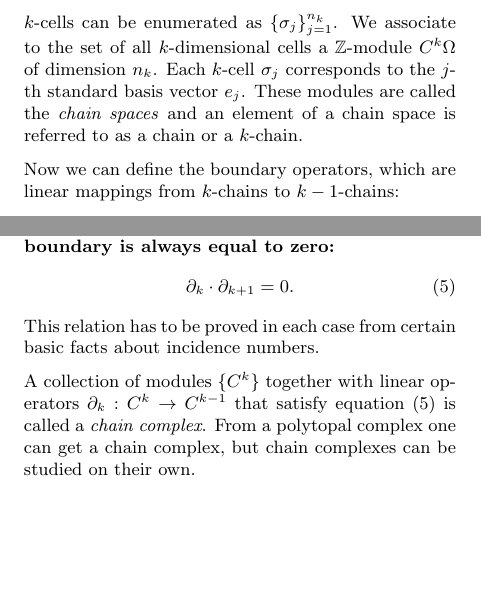
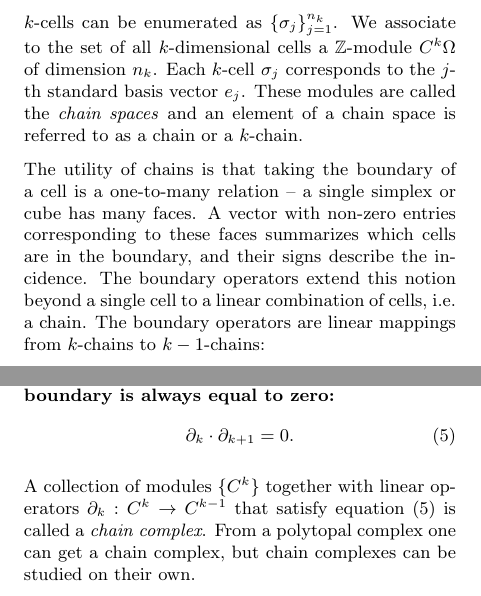
Before and after one commit to topomesh/chain-complexes-2025, a LaTeX document (chain-complexes.tex): two parts of the columns of page 2 of 13, joined at a grey line, cut so that both start at the same text, the shorter picture padded with empty space. Compiled offline with pdfLaTeX.

Commit message:
Explain the chains

```diff
--- a/chain-complexes.tex
+++ b/chain-complexes.tex
@@ -140,7 +140,10 @@ We associate to the set of all $k$-dimensional cells a $\mathbb{Z}$-module $C^k\
 Each $k$-cell $\sigma_j$ corresponds to the $j$-th standard basis vector $e_j$.
 These modules are called the \emph{chain spaces} and an element of a chain space is referred to as a chain or a $k$-chain.
 
-Now we can define the boundary operators, which are linear mappings from $k$-chains to $k - 1$-chains:
+The utility of chains is that taking the boundary of a cell is a one-to-many relation -- a single simplex or cube has many faces.
+A vector with non-zero entries corresponding to these faces summarizes which cells are in the boundary, and their signs describe the incidence.
+The boundary operators extend this notion beyond a single cell to a linear combination of cells, i.e. a chain.
+The boundary operators are linear mappings from $k$-chains to $k - 1$-chains:
 \begin{equation}
     \partial_k : C^k\Omega \to C^{k - 1}\Omega.
 \end{equation}
@@ -161,7 +164,6 @@ Equation \eqref{eq:incidence-coefficient-sum} lets us prove the most important f
     \partial_k\cdot\partial_{k + 1} = 0.
     \label{eq:ddzero}
 \end{equation}
-This relation has to be proved in each case from certain basic facts about incidence numbers.
 
 A collection of modules $\{C^k\}$ together with linear operators $\partial_k : C^k \to C^{k - 1}$ that satisfy equation \eqref{eq:ddzero} is called a \emph{chain complex}.
 From a polytopal complex one can get a chain complex, but chain complexes can be studied on their own.
```
Also changed, not shown: chain-complexes.tex (2 more changed lines).
